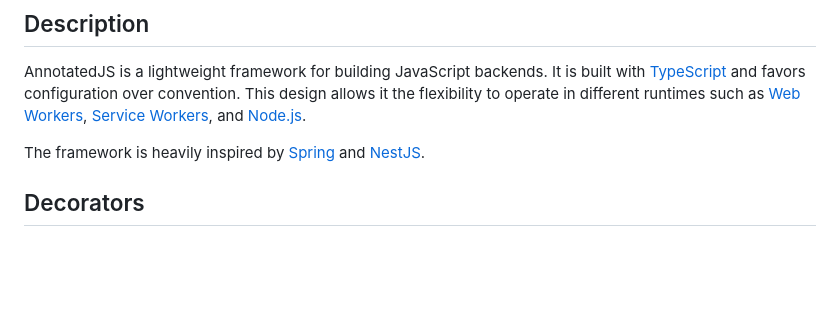
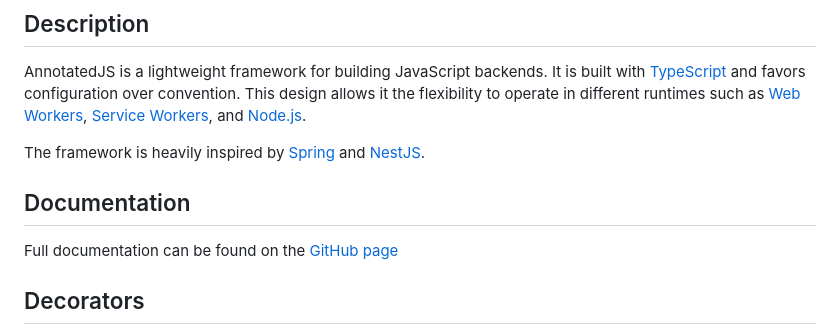
Before and after one commit to wbryceangell/AnnotatedJS, a Markdown page: README.md, the part around the change. GitHub-like rendering; blank space fills up the shorter version.

```diff
--- a/README.md
+++ b/README.md
@@ -13,6 +13,10 @@
 AnnotatedJS is a lightweight framework for building JavaScript backends. It is built with <a href="https://www.typescriptlang.org" target="_blank">TypeScript</a> and favors configuration over convention. This design allows it the flexibility to operate in different runtimes such as <a href="https://developer.mozilla.org/en-US/docs/Web/API/Web_Workers_API" target="_blank">Web Workers</a>, <a href="https://developer.mozilla.org/en-US/docs/Web/API/Service_Worker_API" target="_blank">Service Workers</a>, and <a href="https://nodejs.org" target="_blank">Node.js</a>.
 
 The framework is heavily inspired by <a href="https://spring.io/" target="_blank">Spring</a> and <a href="https://nestjs.com/" target="_blank">NestJS</a>.
+
+## Documentation
+
+Full documentation can be found on the [GitHub page](https://fork-git-it.github.io/AnnotatedJS/)
 
 ## Decorators
 
```
